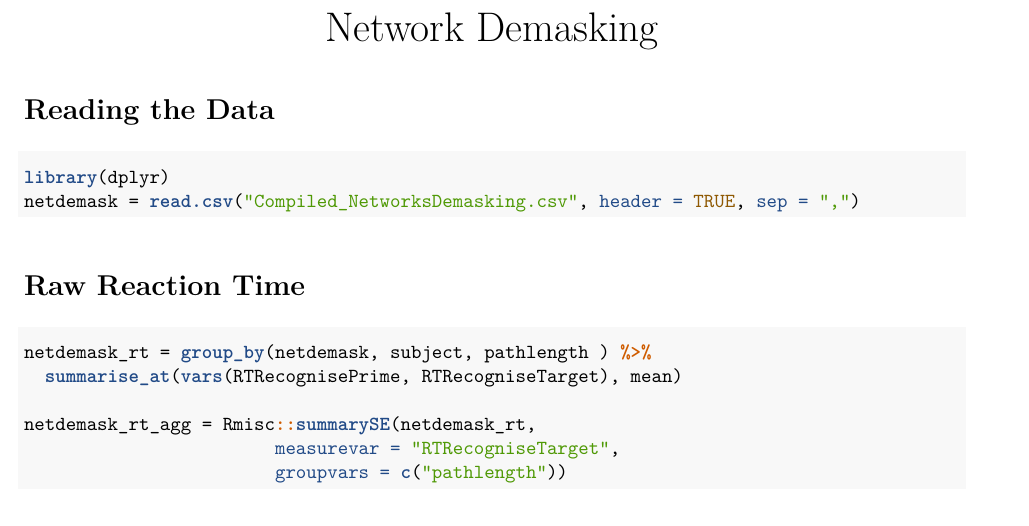
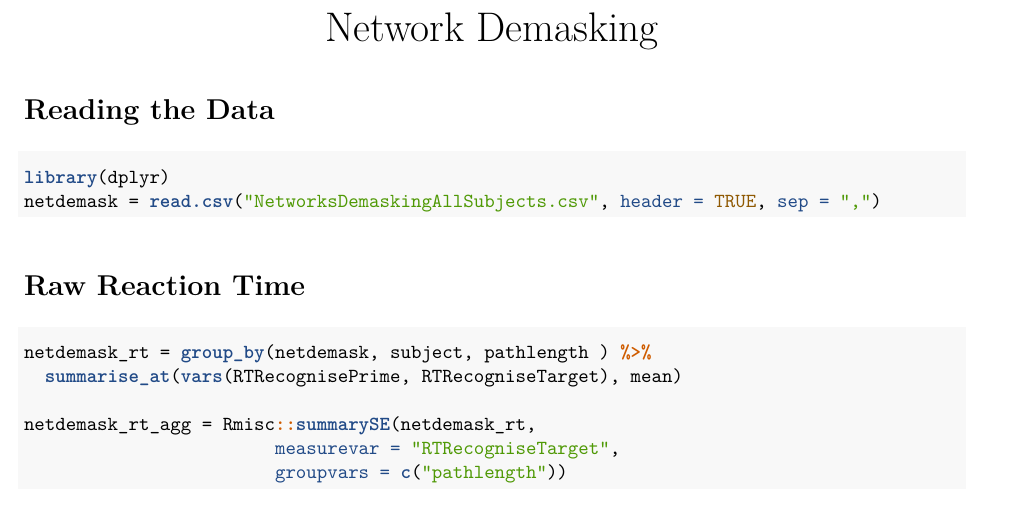
Before and after one commit to abhilasha-kumar/Semantic-Networks, an R Markdown document (Networks Demasking/NetworkDemasking_Analysis.Rmd): part of page 1 of 20 before the commit and part of page 1 of 21 after it, cut so that both start at the same text. The pictures show the output file Networks Demasking/NetworkDemasking_Analysis.pdf that the author committed with the source.

Commit message:
updated demasking

````diff
--- a/Networks Demasking/NetworkDemasking_Analysis.Rmd
+++ b/Networks Demasking/NetworkDemasking_Analysis.Rmd
@@ -13,7 +13,7 @@ knitr::opts_chunk$set(echo = TRUE)
 
 ``` {r warning=F, message=F}
 library(dplyr)
-netdemask = read.csv("Compiled_NetworksDemasking.csv", header = TRUE, sep = ",")
+netdemask = read.csv("NetworksDemaskingAllSubjects.csv", header = TRUE, sep = ",")
 ```
 
 #Raw Reaction Time
````
Also changed, not shown: Networks Demasking/NetworkDemasking_Analysis.pdf.
